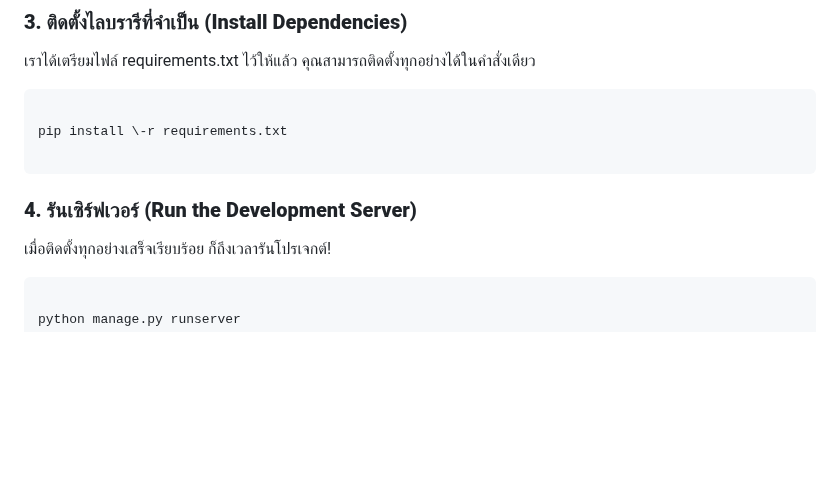
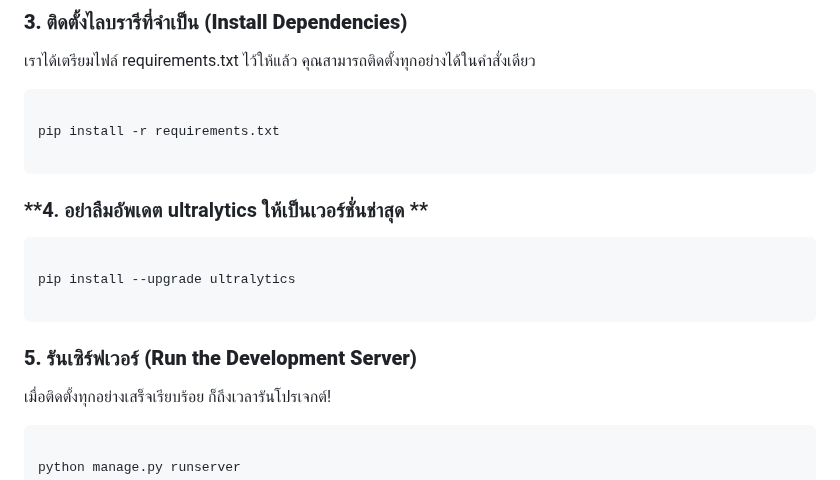
Before and after one commit to Tanagon492547/GuardianEye, a Markdown page: README.md, the part around the change. GitHub-like rendering; blank space fills up the shorter version.

Commit message:
ใส่การอัพเดต yolo

````diff
--- a/README.md
+++ b/README.md
@@ -41,11 +41,19 @@ source GuardianEye_env/bin/activate
 
 ```bash
 
-pip install \-r requirements.txt
+pip install -r requirements.txt
 
 ```
 
-### **4\. รันเซิร์ฟเวอร์ (Run the Development Server)**
+### **4\. อย่าลืมอัพเดต ultralytics ให้เป็นเวอร์ชั่นช่าสุด **
+
+```bash
+
+pip install --upgrade ultralytics
+
+```
+
+### **5\. รันเซิร์ฟเวอร์ (Run the Development Server)**
 
 เมื่อติดตั้งทุกอย่างเสร็จเรียบร้อย ก็ถึงเวลารันโปรเจกต์\!
 
````
